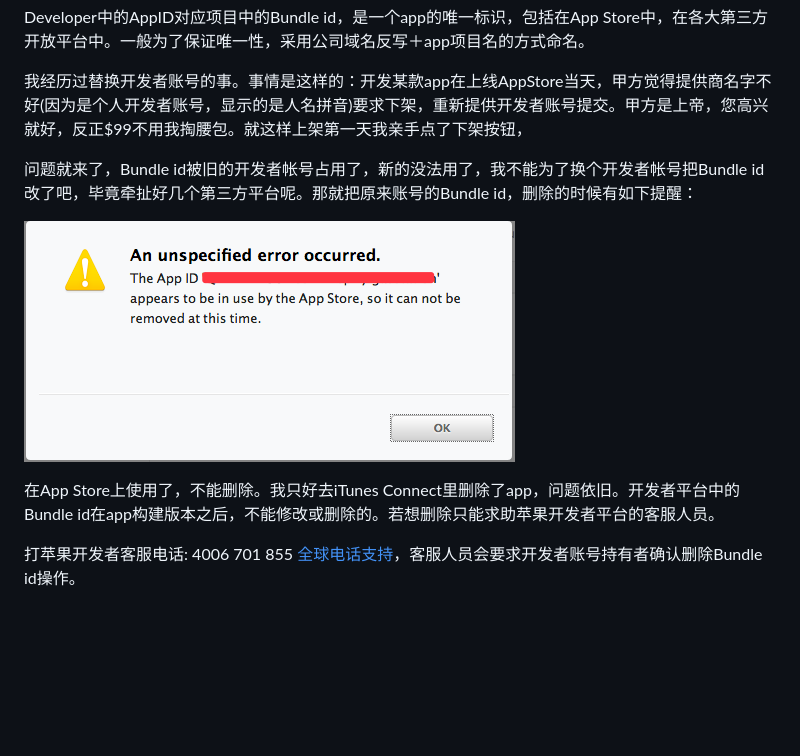
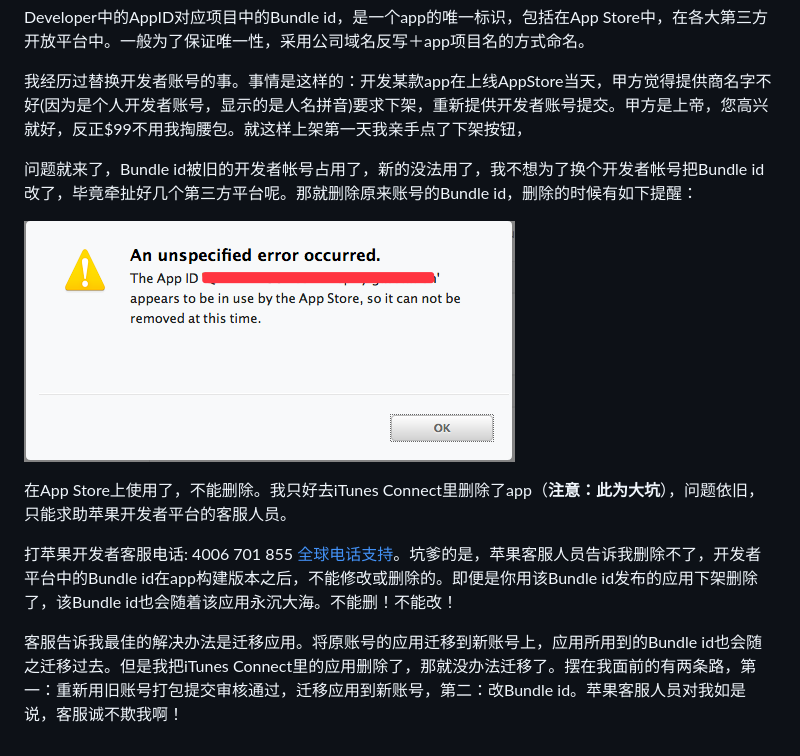
Before and after one commit to mxdios/notebook, a Markdown page: notebooks/iOS开发笔记.md, the part around the change. Rendered like a GitHub page; blank space fills up the shorter version.

```diff
--- a/notebooks/iOS开发笔记.md
+++ b/notebooks/iOS开发笔记.md
@@ -328,10 +328,12 @@ Developer中的AppID对应项目中的Bundle id，是一个app的唯一标识，
 
 我经历过替换开发者账号的事。事情是这样的：开发某款app在上线AppStore当天，甲方觉得提供商名字不好(因为是个人开发者账号，显示的是人名拼音)要求下架，重新提供开发者账号提交。甲方是上帝，您高兴就好，反正$99不用我掏腰包。就这样上架第一天我亲手点了下架按钮，
 
-问题就来了，Bundle id被旧的开发者帐号占用了，新的没法用了，我不能为了换个开发者帐号把Bundle id改了吧，毕竟牵扯好几个第三方平台呢。那就把原来账号的Bundle id，删除的时候有如下提醒：
+问题就来了，Bundle id被旧的开发者帐号占用了，新的没法用了，我不想为了换个开发者帐号把Bundle id改了，毕竟牵扯好几个第三方平台呢。那就删除原来账号的Bundle id，删除的时候有如下提醒：
 
 ![img](https://github.com/mxdios/notebook/blob/master/notebooks/images/QQ20160928-0.png?raw=true)
 
-在App Store上使用了，不能删除。我只好去iTunes Connect里删除了app，问题依旧。开发者平台中的Bundle id在app构建版本之后，不能修改或删除的。若想删除只能求助苹果开发者平台的客服人员。
+在App Store上使用了，不能删除。我只好去iTunes Connect里删除了app（**注意：此为大坑**），问题依旧，只能求助苹果开发者平台的客服人员。
 
-打苹果开发者客服电话: 4006 701 855 [全球电话支持](https://developer.apple.com/contact/phone/cn/)，客服人员会要求开发者账号持有者确认删除Bundle id操作。
+打苹果开发者客服电话: 4006 701 855 [全球电话支持](https://developer.apple.com/contact/phone/cn/)。坑爹的是，苹果客服人员告诉我删除不了，开发者平台中的Bundle id在app构建版本之后，不能修改或删除的。即便是你用该Bundle id发布的应用下架删除了，该Bundle id也会随着该应用永沉大海。不能删！不能改！
+
+客服告诉我最佳的解决办法是迁移应用。将原账号的应用迁移到新账号上，应用所用到的Bundle id也会随之迁移过去。但是我把iTunes Connect里的应用删除了，那就没办法迁移了。摆在我面前的有两条路，第一：重新用旧账号打包提交审核通过，迁移应用到新账号，第二：改Bundle id。苹果客服人员对我如是说，客服诚不欺我啊！
```
Also changed, not shown: notebooks/提交应用到AppStore准备工作.md (+9 -0 lines), notebooks/images/QQ20160930-0.png (added), notebooks/images/WechatIMG1081.jpeg (added).
